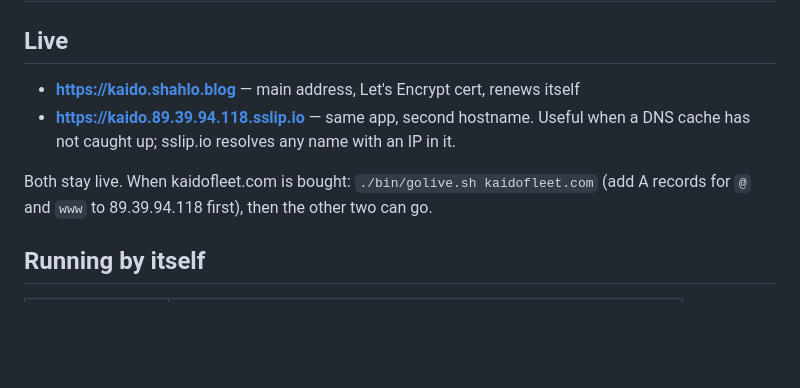
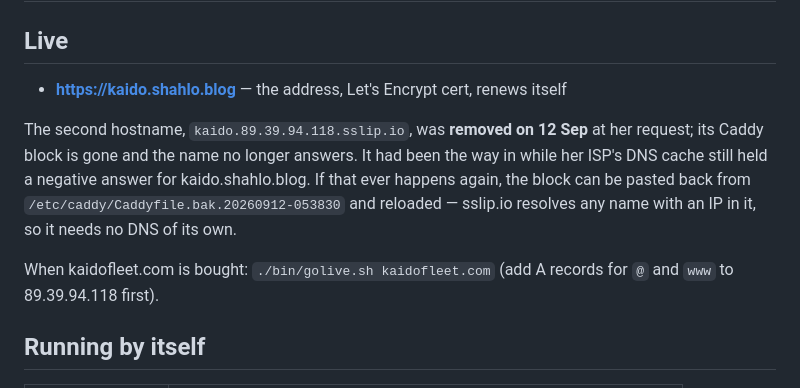
Before and after one commit to shahloabdullayeva/Kaido, a Markdown page: NOTES.md, the part around the change. GitHub-like rendering; blank space fills up the shorter version.

Commit message:
update
Co-Authored-By: Claude Opus 5 <noreply@anthropic.com>
Claude-Session: https://claude.ai/code/session_011shoAWt2Q4jEDcuevVHu5X

```diff
--- a/NOTES.md
+++ b/NOTES.md
@@ -2,12 +2,17 @@
 
 ## Live
 
-- **https://kaido.shahlo.blog** — main address, Let's Encrypt cert, renews itself
-- **https://kaido.89.39.94.118.sslip.io** — same app, second hostname. Useful when a
-  DNS cache has not caught up; sslip.io resolves any name with an IP in it.
+- **https://kaido.shahlo.blog** — the address, Let's Encrypt cert, renews itself
 
-Both stay live. When kaidofleet.com is bought: `./bin/golive.sh kaidofleet.com`
-(add A records for `@` and `www` to 89.39.94.118 first), then the other two can go.
+The second hostname, `kaido.89.39.94.118.sslip.io`, was **removed on 12 Sep** at
+her request; its Caddy block is gone and the name no longer answers. It had been
+the way in while her ISP's DNS cache still held a negative answer for
+kaido.shahlo.blog. If that ever happens again, the block can be pasted back from
+`/etc/caddy/Caddyfile.bak.20260912-053830` and reloaded — sslip.io resolves any
+name with an IP in it, so it needs no DNS of its own.
+
+When kaidofleet.com is bought: `./bin/golive.sh kaidofleet.com` (add A records for
+`@` and `www` to 89.39.94.118 first).
 
 ## Running by itself
 
```
